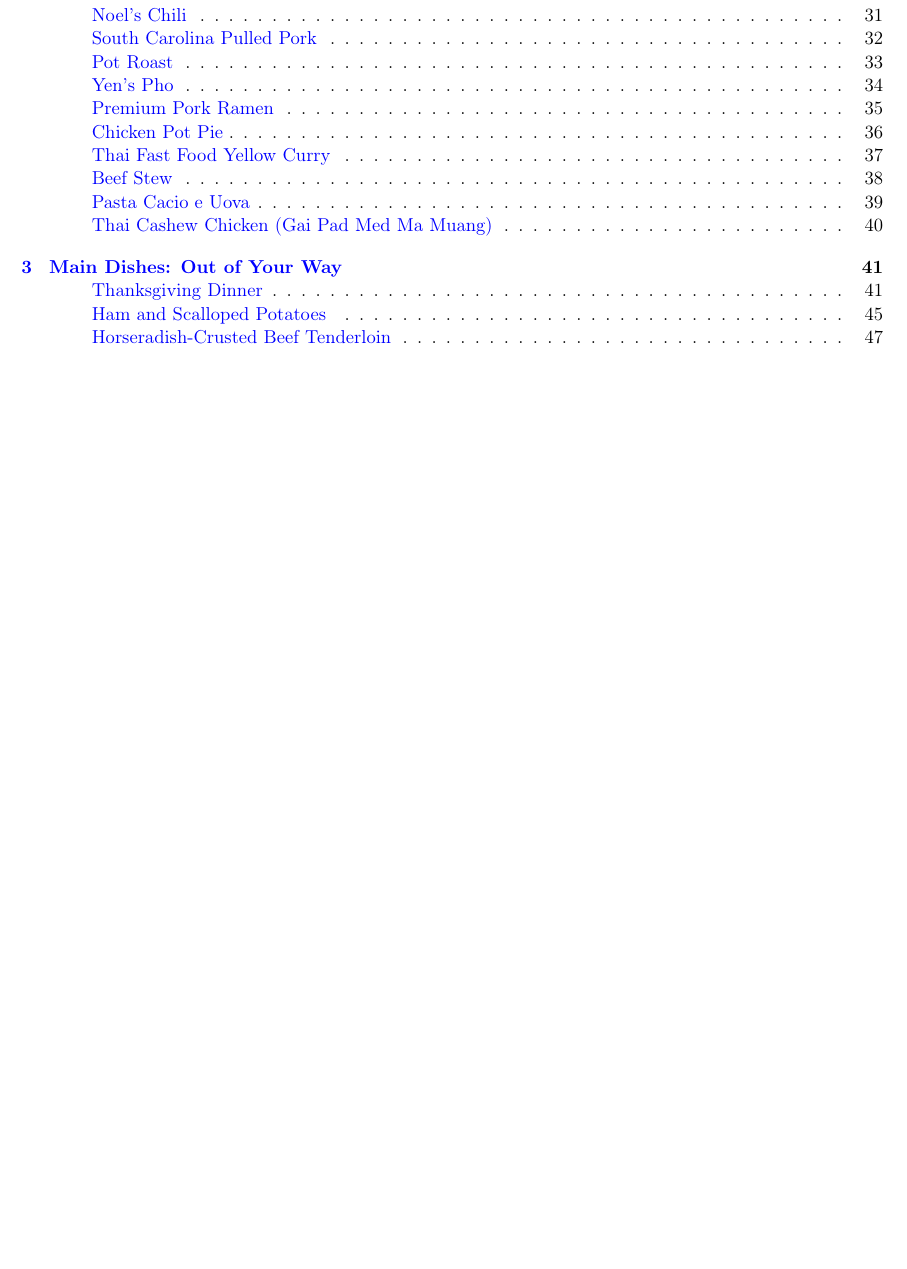
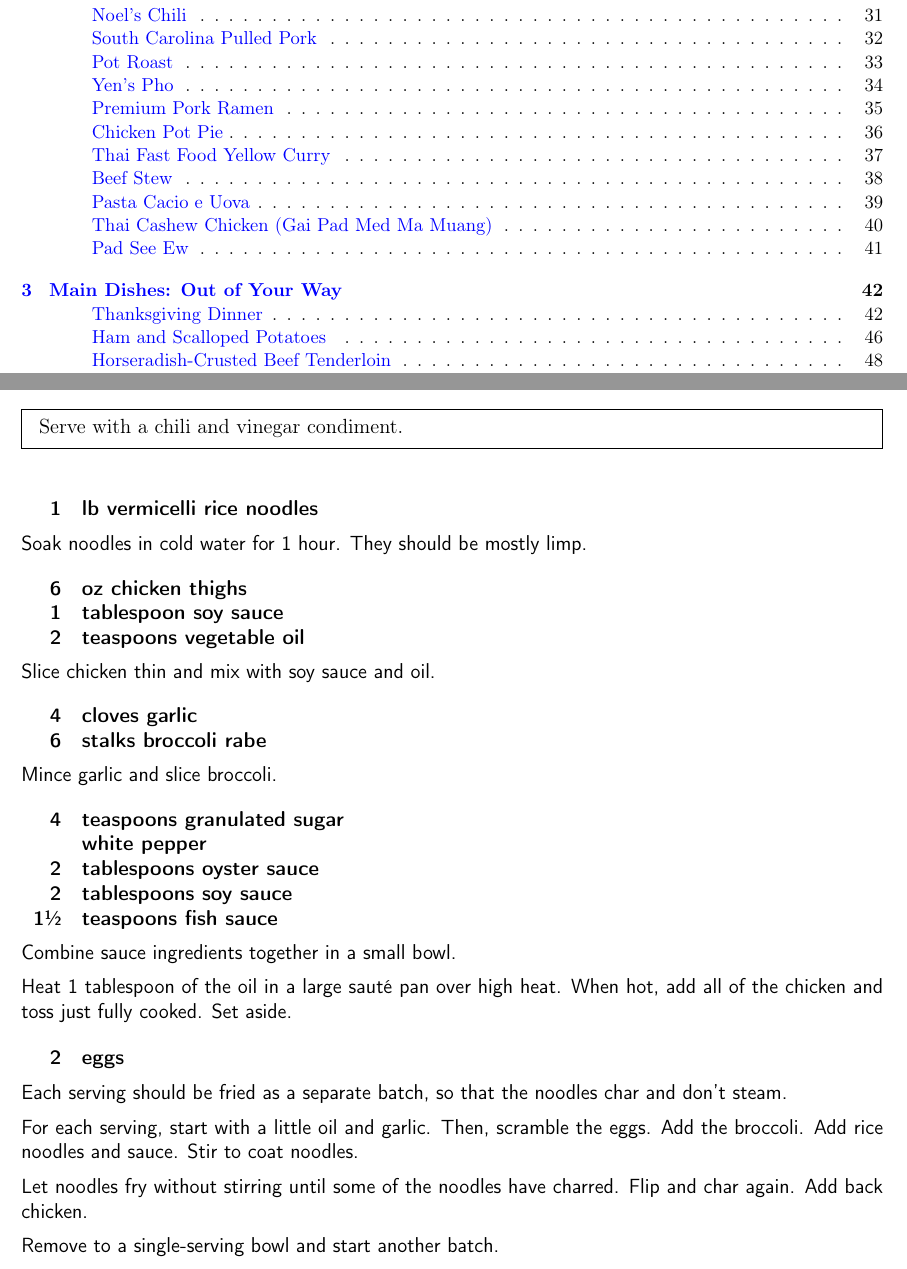
Before and after one commit to chase-seibert/cookbook, a LaTeX thesis (Cookbook.tex, which reads pad_see_ew.tex): part of page 1 of 64 before the commit and two parts of pages 1 and 41 of 65 after it, the two joined at a grey line, cut so that both start at the same text, the shorter picture padded with empty space. Compiled offline with pdfLaTeX.

Commit message:
Pad See Ew

```diff
--- /dev/null
+++ b/pad_see_ew.tex
@@ -0,0 +1,55 @@
+\section{Pad See Ew}
+\begin{recipe}
+
+\pre{
+    Serve with a chili and vinegar condiment.
+}
+
+\ingredients{
+    1 & lb vermicelli rice noodles \\
+}
+
+Soak noodles in cold water for 1 hour. They should be mostly limp.
+
+\ingredients{
+    6 & oz chicken thighs \\
+    1 & tablespoon soy sauce \\
+    2 & teaspoons vegetable oil \\
+}
+
+Slice chicken thin and mix with soy sauce and oil.
+
+\ingredients{
+    4 & cloves garlic \\
+    6 & stalks broccoli rabe \\
+}
+
+Mince garlic and slice broccoli.
+
+\ingredients{
+    4 & teaspoons granulated sugar \\
+      & white pepper \\
+    2 & tablespoons oyster sauce \\
+    2 & tablespoons soy sauce \\
+    1\sfrac{1}{2} & teaspoons fish sauce \\
+}
+
+Combine sauce ingredients together in a small bowl.
+
+Heat 1 tablespoon of the oil in a large sauté pan over high heat. When hot, add all
+of the chicken and toss just fully cooked. Set aside.
+
+\ingredients{
+    2 & eggs \\
+}
+
+Each serving should be fried as a separate batch, so that the noodles char and don't steam.
+
+For each serving, start with a little oil and garlic. Then, scramble the eggs. Add the broccoli.
+Add rice noodles and sauce. Stir to coat noodles.
+
+Let noodles fry without stirring until some of the noodles have charred. Flip and char again. Add back chicken.
+
+Remove to a single-serving bowl and start another batch.
+
+\end{recipe}
```
Also changed, not shown: Cookbook.tex (+1 -0 lines).
